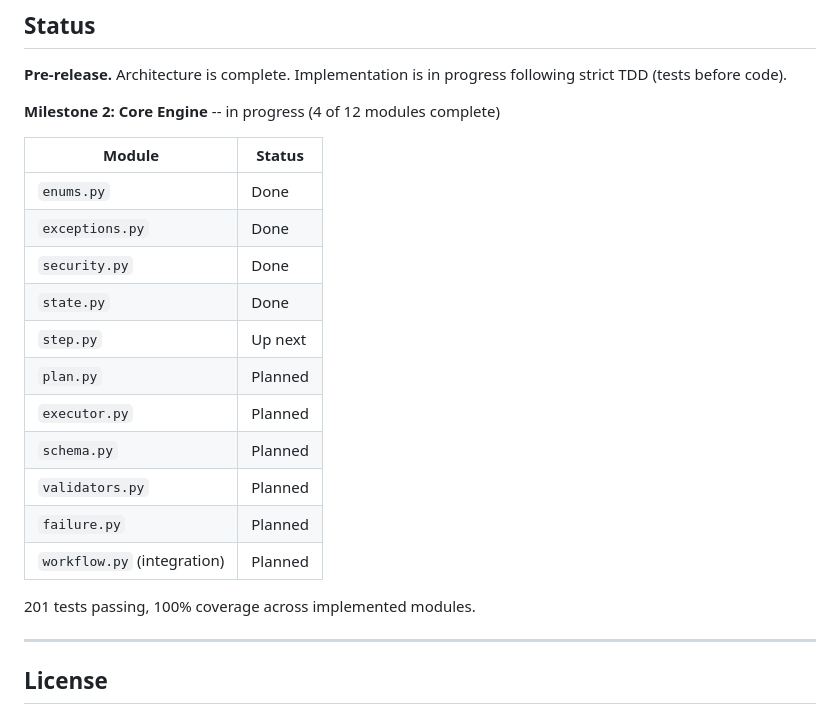
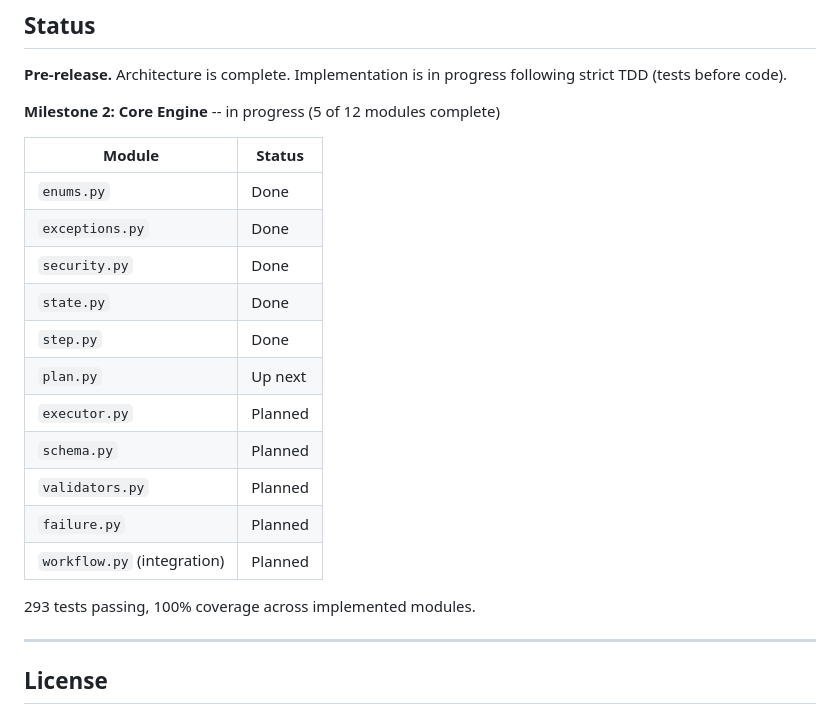
Before and after one commit to govanxa/kairos, a Markdown page: README.md, the part around the change. GitHub-like rendering.

Commit message:
docs: update README status for module 5 completion
5 of 12 MVP modules complete. Step module done, plan module
up next. 293 tests, 100% coverage.

```diff
--- a/README.md
+++ b/README.md
@@ -158,7 +158,7 @@ Kairos is built as a single MVP phase combining the Core Engine and Validation L
 
 **Pre-release.** Architecture is complete. Implementation is in progress following strict TDD (tests before code).
 
-**Milestone 2: Core Engine** -- in progress (4 of 12 modules complete)
+**Milestone 2: Core Engine** -- in progress (5 of 12 modules complete)
 
 | Module | Status |
 |---|---|
@@ -166,15 +166,15 @@ Kairos is built as a single MVP phase combining the Core Engine and Validation L
 | `exceptions.py` | Done |
 | `security.py` | Done |
 | `state.py` | Done |
-| `step.py` | Up next |
-| `plan.py` | Planned |
+| `step.py` | Done |
+| `plan.py` | Up next |
 | `executor.py` | Planned |
 | `schema.py` | Planned |
 | `validators.py` | Planned |
 | `failure.py` | Planned |
 | `workflow.py` (integration) | Planned |
 
-201 tests passing, 100% coverage across implemented modules.
+293 tests passing, 100% coverage across implemented modules.
 
 ---
 
```
